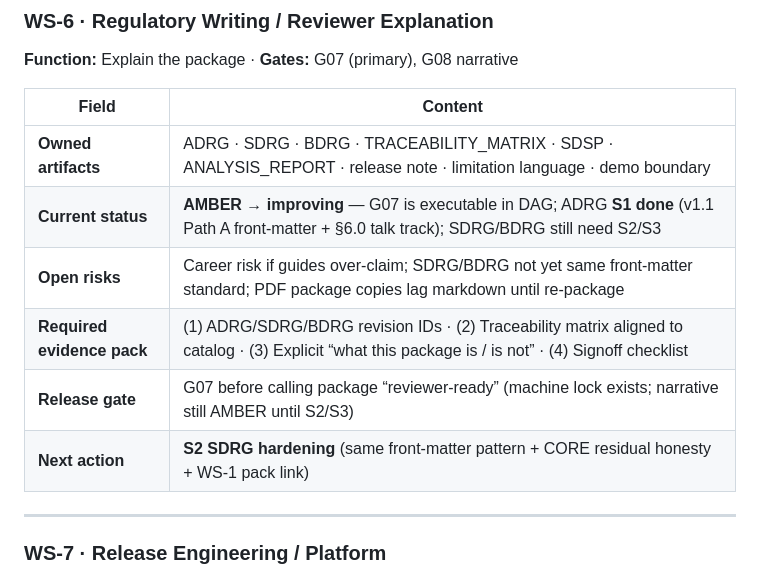
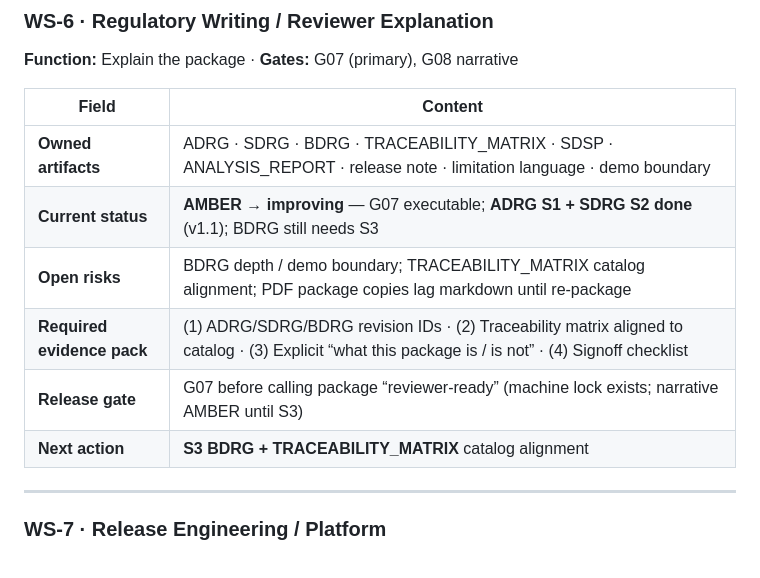
Before and after one commit to antonybevan/TROPIC_sanofi, a Markdown page: docs/WORKSTREAM_EXECUTION_BOARD.md, the part around the change. Drawn GitHub-style.

Commit message:
docs(ws6): board row reflects S2 SDRG complete

```diff
--- a/docs/WORKSTREAM_EXECUTION_BOARD.md
+++ b/docs/WORKSTREAM_EXECUTION_BOARD.md
@@ -142,11 +142,11 @@ Every workstream below is how we operate next. Reviews are **team by team**, not
 | Field | Content |
 |---|---|
 | **Owned artifacts** | ADRG · SDRG · BDRG · TRACEABILITY_MATRIX · SDSP · ANALYSIS_REPORT · release note · limitation language · demo boundary |
-| **Current status** | **AMBER → improving** — G07 is executable in DAG; ADRG **S1 done** (v1.1 Path A front-matter + §6.0 talk track); SDRG/BDRG still need S2/S3 |
-| **Open risks** | Career risk if guides over-claim; SDRG/BDRG not yet same front-matter standard; PDF package copies lag markdown until re-package |
+| **Current status** | **AMBER → improving** — G07 executable; **ADRG S1 + SDRG S2 done** (v1.1); BDRG still needs S3 |
+| **Open risks** | BDRG depth / demo boundary; TRACEABILITY_MATRIX catalog alignment; PDF package copies lag markdown until re-package |
 | **Required evidence pack** | (1) ADRG/SDRG/BDRG revision IDs · (2) Traceability matrix aligned to catalog · (3) Explicit “what this package is / is not” · (4) Signoff checklist |
-| **Release gate** | G07 before calling package “reviewer-ready” (machine lock exists; narrative still AMBER until S2/S3) |
-| **Next action** | **S2 SDRG hardening** (same front-matter pattern + CORE residual honesty + WS-1 pack link) |
+| **Release gate** | G07 before calling package “reviewer-ready” (machine lock exists; narrative AMBER until S3) |
+| **Next action** | **S3 BDRG + TRACEABILITY_MATRIX** catalog alignment |
 
 ---
 
```
